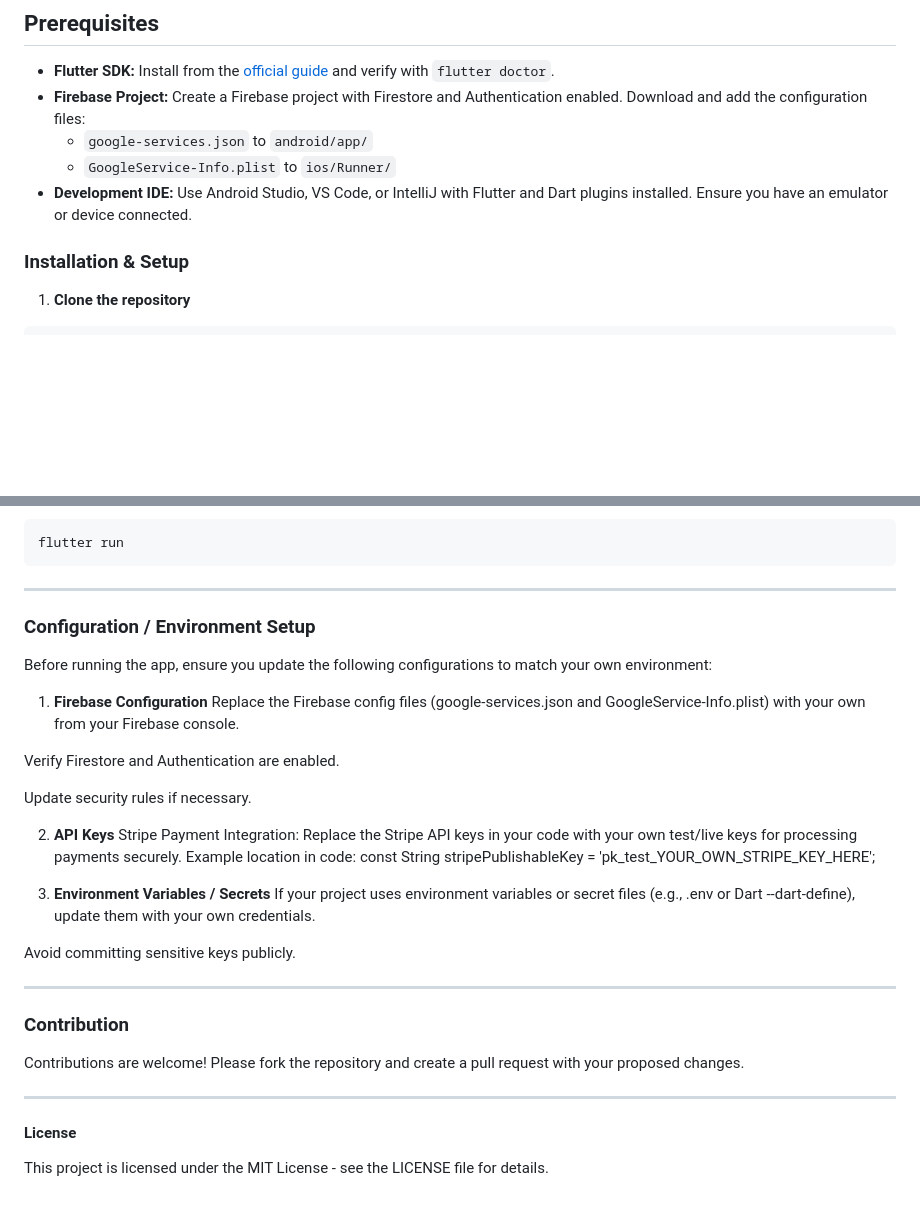
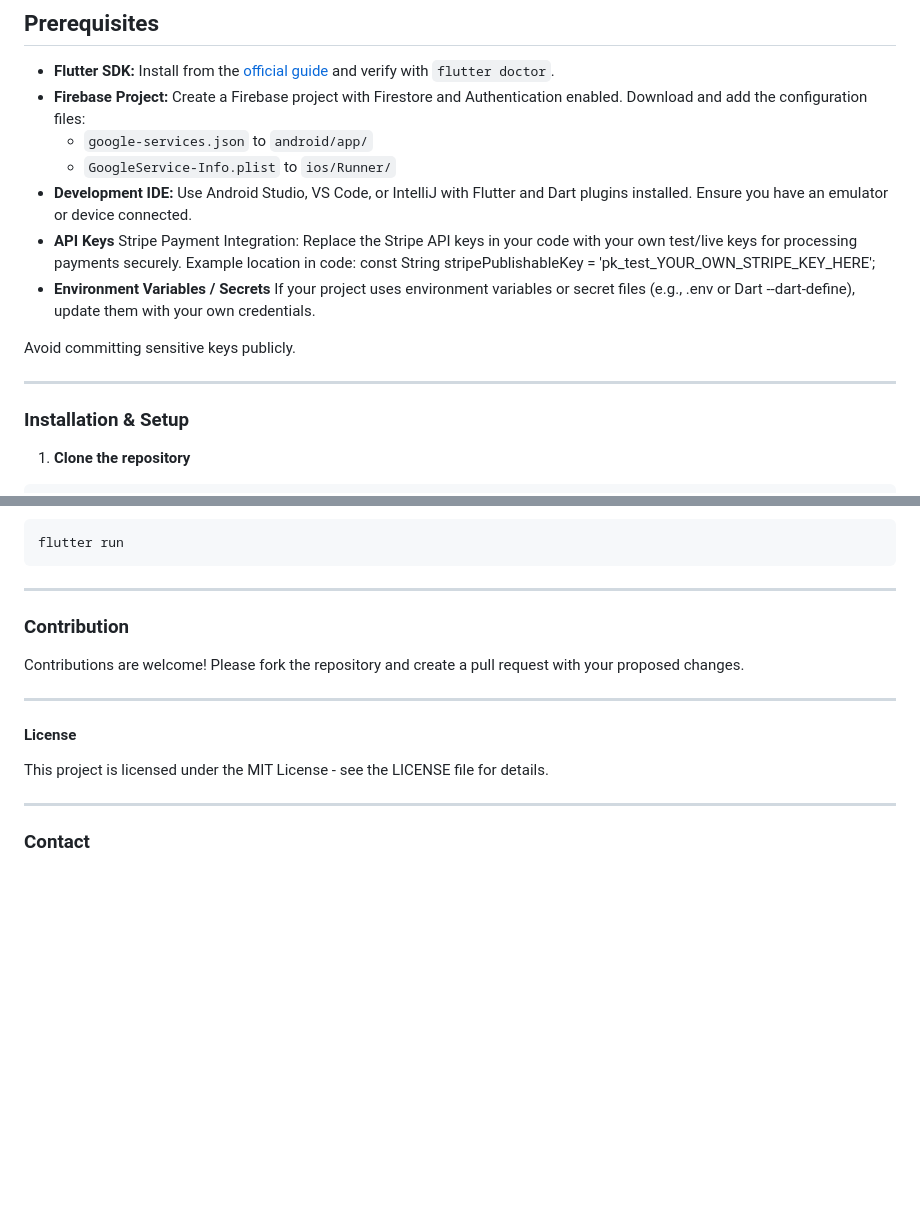
Before and after one commit to EmaPeeva/flutter-fooddelivery-app, a Markdown page: README.md, 2 parts joined by grey strips. Rendered like a GitHub page; blank space fills up the shorter version.

````diff
--- a/README.md
+++ b/README.md
@@ -38,6 +38,16 @@ Follow the instructions below to set up and run the project locally.
   - `google-services.json` to `android/app/`
   - `GoogleService-Info.plist` to `ios/Runner/`
 - **Development IDE:** Use Android Studio, VS Code, or IntelliJ with Flutter and Dart plugins installed. Ensure you have an emulator or device connected.
+-  **API Keys** Stripe Payment Integration:
+Replace the Stripe API keys in your code with your own test/live keys for processing payments securely.
+Example location in code:
+const String stripePublishableKey = 'pk_test_YOUR_OWN_STRIPE_KEY_HERE';
+- **Environment Variables / Secrets**
+If your project uses environment variables or secret files (e.g., .env or Dart --dart-define), update them with your own credentials.
+
+Avoid committing sensitive keys publicly.
+
+---
 
 
 ### Installation & Setup
@@ -69,29 +79,6 @@ flutter run
 ```
 ---
 
-### Configuration / Environment Setup
-Before running the app, ensure you update the following configurations to match your own environment:
-
-1. **Firebase Configuration**
-Replace the Firebase config files (google-services.json and GoogleService-Info.plist) with your own from your Firebase console.
-
-Verify Firestore and Authentication are enabled.
-
-Update security rules if necessary.
-
-2. **API Keys**
-Stripe Payment Integration:
-Replace the Stripe API keys in your code with your own test/live keys for processing payments securely.
-Example location in code:
-const String stripePublishableKey = 'pk_test_YOUR_OWN_STRIPE_KEY_HERE';
-
-
-4. **Environment Variables / Secrets**
-If your project uses environment variables or secret files (e.g., .env or Dart --dart-define), update them with your own credentials.
-
-Avoid committing sensitive keys publicly.
-
----
 
 ### Contribution
 Contributions are welcome! Please fork the repository and create a pull request with your proposed changes.
@@ -100,3 +87,7 @@ Contributions are welcome! Please fork the repository and create a pull request
 
 #### License
 This project is licensed under the MIT License - see the LICENSE file for details.
+
+---
+
+### Contact
````
